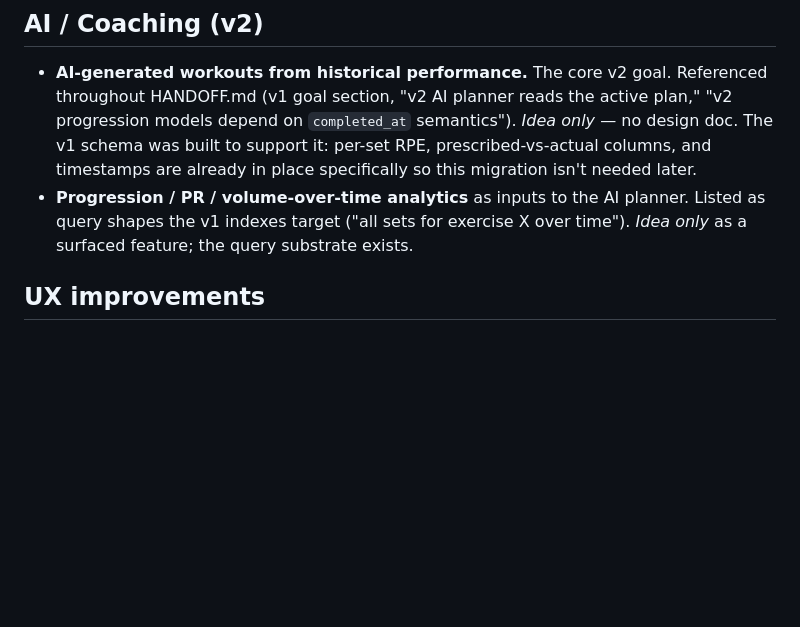
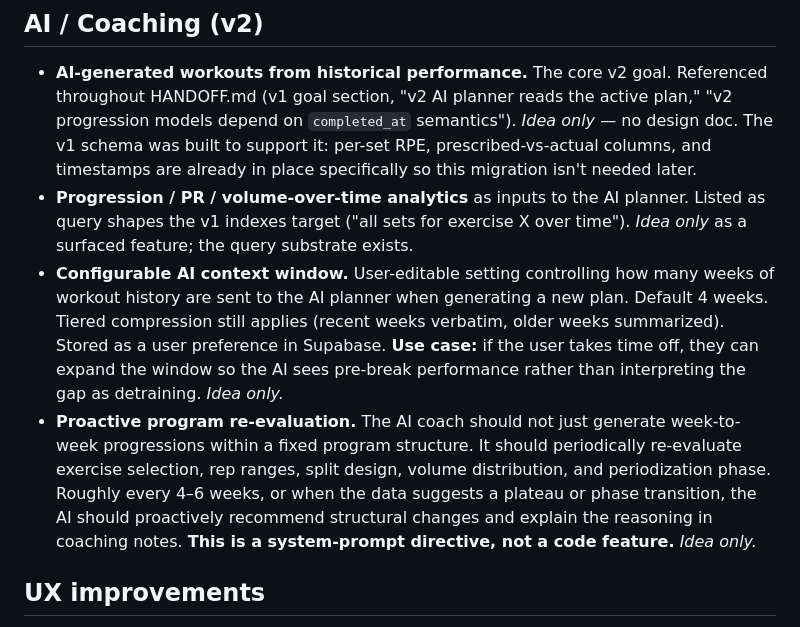
Before and after one commit to sebvel66/workout-tracker, a Markdown page: ROADMAP.md, the part around the change. Rendered like a GitHub page; blank space fills up the shorter version.

Commit message:
Log two AI/Coaching v2 ideas in ROADMAP
- Configurable AI context window: user-editable setting for how
  many weeks of history feed the AI planner, default 4, stored
  as a Supabase user preference. Key use case is expanding the
  window across a time-off break so the AI doesn't misread the
  gap as detraining.
- Proactive program re-evaluation: the AI should periodically
  (every 4-6 weeks or on plateau/phase-transition signals)
  re-evaluate exercise selection, rep ranges, split design, and
  periodization rather than just weekly progressions. Lives in
  the system prompt, not the code.

Co-Authored-By: Claude <noreply@anthropic.com>

```diff
--- a/ROADMAP.md
+++ b/ROADMAP.md
@@ -6,6 +6,8 @@ Consolidated from HANDOFF.md and DECISIONS.md as of 2026-04-16. Nothing new here
 
 - **AI-generated workouts from historical performance.** The core v2 goal. Referenced throughout HANDOFF.md (v1 goal section, "v2 AI planner reads the active plan," "v2 progression models depend on `completed_at` semantics"). *Idea only* — no design doc. The v1 schema was built to support it: per-set RPE, prescribed-vs-actual columns, and timestamps are already in place specifically so this migration isn't needed later.
 - **Progression / PR / volume-over-time analytics** as inputs to the AI planner. Listed as query shapes the v1 indexes target ("all sets for exercise X over time"). *Idea only* as a surfaced feature; the query substrate exists.
+- **Configurable AI context window.** User-editable setting controlling how many weeks of workout history are sent to the AI planner when generating a new plan. Default 4 weeks. Tiered compression still applies (recent weeks verbatim, older weeks summarized). Stored as a user preference in Supabase. **Use case:** if the user takes time off, they can expand the window so the AI sees pre-break performance rather than interpreting the gap as detraining. *Idea only.*
+- **Proactive program re-evaluation.** The AI coach should not just generate week-to-week progressions within a fixed program structure. It should periodically re-evaluate exercise selection, rep ranges, split design, volume distribution, and periodization phase. Roughly every 4–6 weeks, or when the data suggests a plateau or phase transition, the AI should proactively recommend structural changes and explain the reasoning in coaching notes. **This is a system-prompt directive, not a code feature.** *Idea only.*
 
 ## UX improvements
 
```
